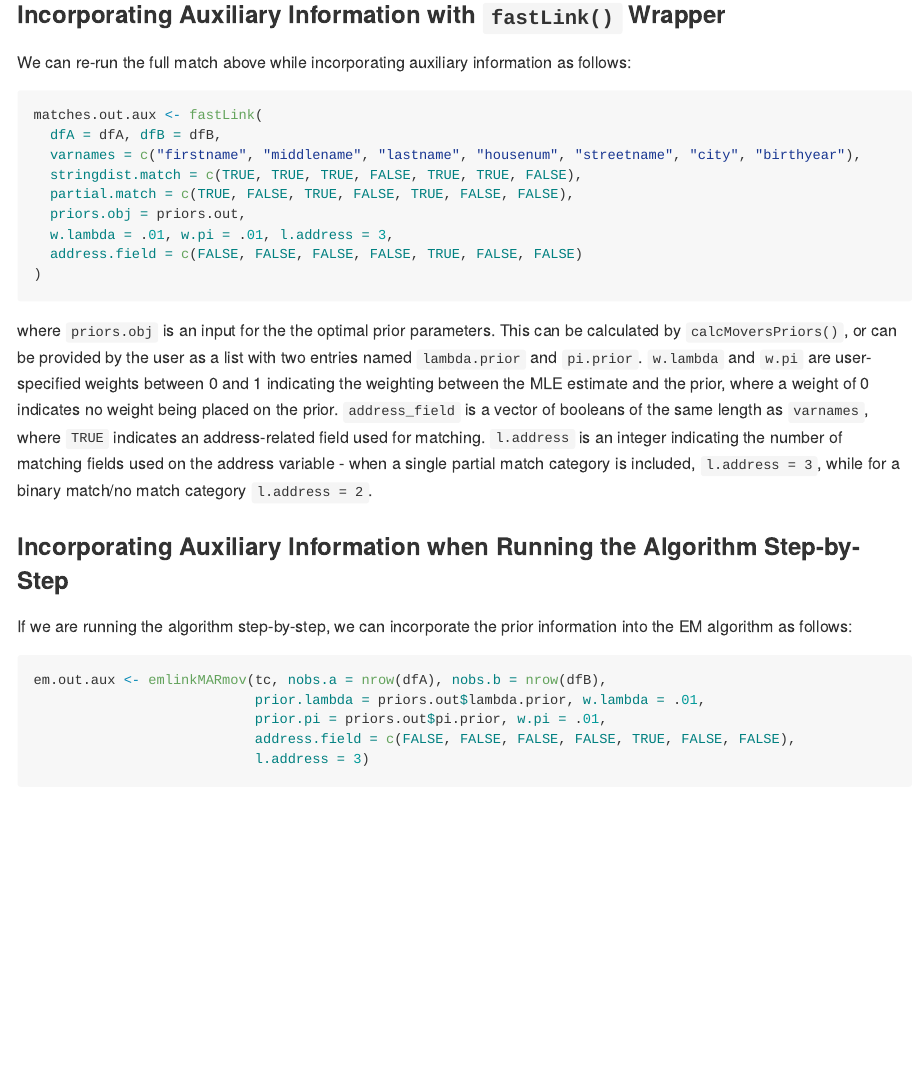
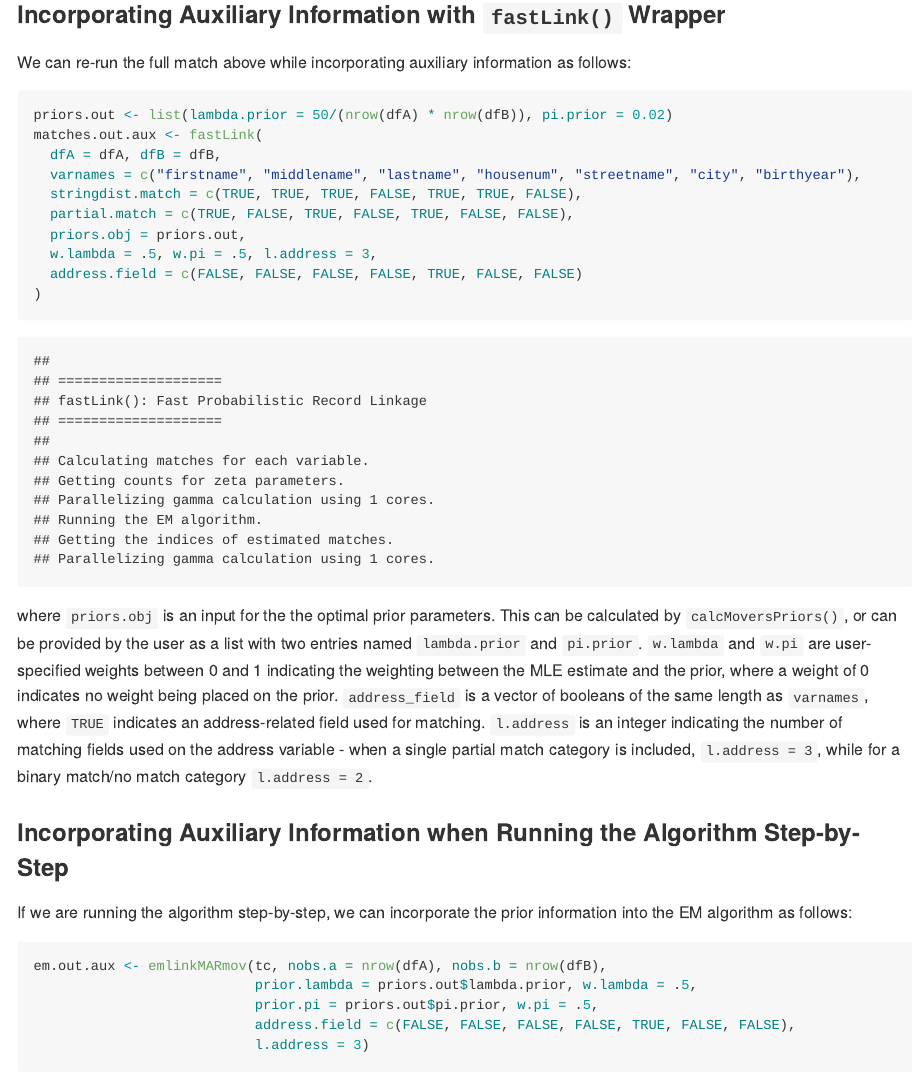
Before and after one commit to kosukeimai/fastLink, an R Markdown document (README.Rmd): the page in a window 1100 px wide, from 11580 px down. The pictures show the output file README.md that the author committed with the source, drawn offline in the style of GitHub; badge pictures from the web are left out.

Commit message:
prior parameter settings that avoid issues

````diff
--- a/README.Rmd
+++ b/README.Rmd
@@ -315,14 +315,15 @@ The `calcMoversPriors()` function accepts the following functions:
 
 ### Incorporating Auxiliary Information with `fastLink()` Wrapper
 We can re-run the full match above while incorporating auxiliary information as follows:
-```{r eval = FALSE}
+```{r}
+priors.out <- list(lambda.prior = 50/(nrow(dfA) * nrow(dfB)), pi.prior = 0.02)
 matches.out.aux <- fastLink(
   dfA = dfA, dfB = dfB,
   varnames = c("firstname", "middlename", "lastname", "housenum", "streetname", "city", "birthyear"),
   stringdist.match = c(TRUE, TRUE, TRUE, FALSE, TRUE, TRUE, FALSE),
   partial.match = c(TRUE, FALSE, TRUE, FALSE, TRUE, FALSE, FALSE),
   priors.obj = priors.out,
-  w.lambda = .01, w.pi = .01, l.address = 3,
+  w.lambda = .5, w.pi = .5, l.address = 3,
   address.field = c(FALSE, FALSE, FALSE, FALSE, TRUE, FALSE, FALSE)
 )
 ```
@@ -330,10 +331,10 @@ where `priors.obj` is an input for the the optimal prior parameters. This can be
 
 ### Incorporating Auxiliary Information when Running the Algorithm Step-by-Step
 If we are running the algorithm step-by-step, we can incorporate the prior information into the EM algorithm as follows:
-```{r eval = FALSE}
+```{r}
 em.out.aux <- emlinkMARmov(tc, nobs.a = nrow(dfA), nobs.b = nrow(dfB),
-                           prior.lambda = priors.out$lambda.prior, w.lambda = .01,
-                           prior.pi = priors.out$pi.prior, w.pi = .01,
+                           prior.lambda = priors.out$lambda.prior, w.lambda = .5,
+                           prior.pi = priors.out$pi.prior, w.pi = .5,
                            address.field = c(FALSE, FALSE, FALSE, FALSE, TRUE, FALSE, FALSE),
                            l.address = 3)
 ```
````
Also changed, not shown: README.md.
